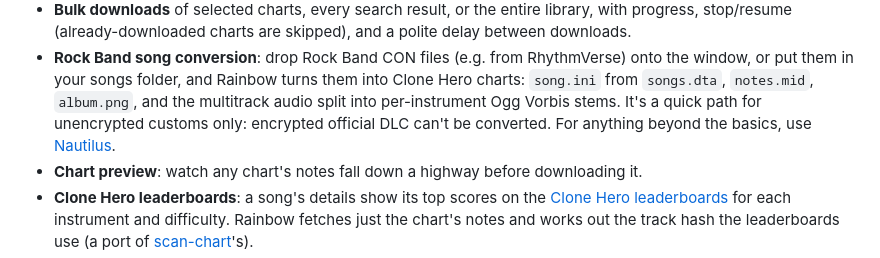
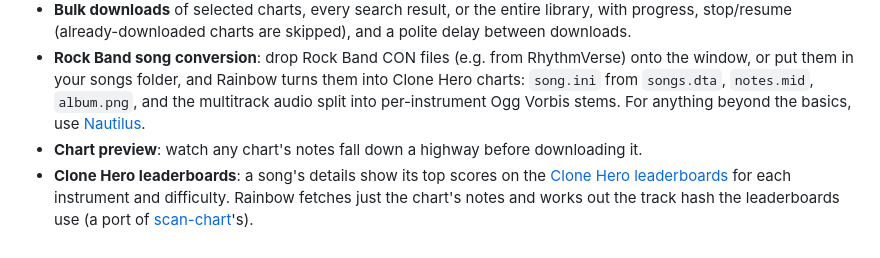
Before and after one commit to renzora/rainbow, a Markdown page: README.md, the part around the change. Drawn GitHub-style.

Commit message:
README: drop the note about encrypted DLC

```diff
--- a/README.md
+++ b/README.md
@@ -33,8 +33,7 @@ It also runs in your browser, nothing to install: **<https://renzora.github.io/r
 - **Rock Band song conversion**: drop Rock Band CON files (e.g. from RhythmVerse) onto the
   window, or put them in your songs folder, and Rainbow turns them into Clone Hero charts:
   `song.ini` from `songs.dta`, `notes.mid`, `album.png`, and the multitrack audio split into
-  per-instrument Ogg Vorbis stems. It's a quick path for unencrypted customs only: encrypted
-  official DLC can't be converted. For anything beyond the basics, use
+  per-instrument Ogg Vorbis stems. For anything beyond the basics, use
   [Nautilus](https://github.com/NemosNautilus/Nautilus).
 - **Chart preview**: watch any chart's notes fall down a highway before downloading it.
 - **Clone Hero leaderboards**: a song's details show its top scores on the
```
